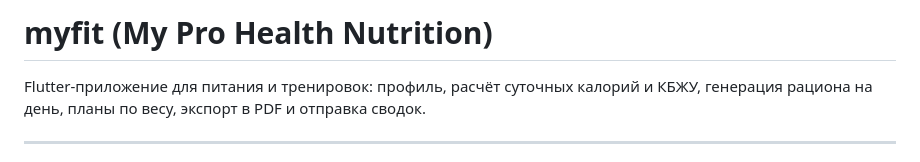
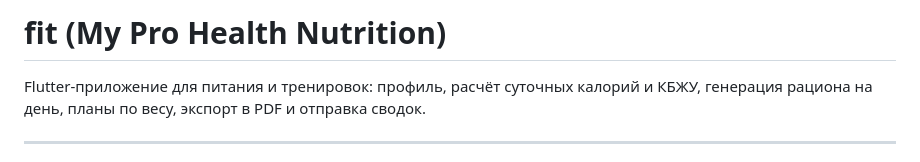
Before and after one commit to Alenin556/myfit, a Markdown page: README.md, the part around the change. Rendered like a GitHub page.

```diff
--- a/README.md
+++ b/README.md
@@ -1,4 +1,4 @@
-# myfit (My Pro Health Nutrition)
+# fit (My Pro Health Nutrition)
 
 Flutter‑приложение для питания и тренировок: профиль, расчёт суточных калорий и КБЖУ, генерация рациона на день, планы по весу, экспорт в PDF и отправка сводок.
 
```
